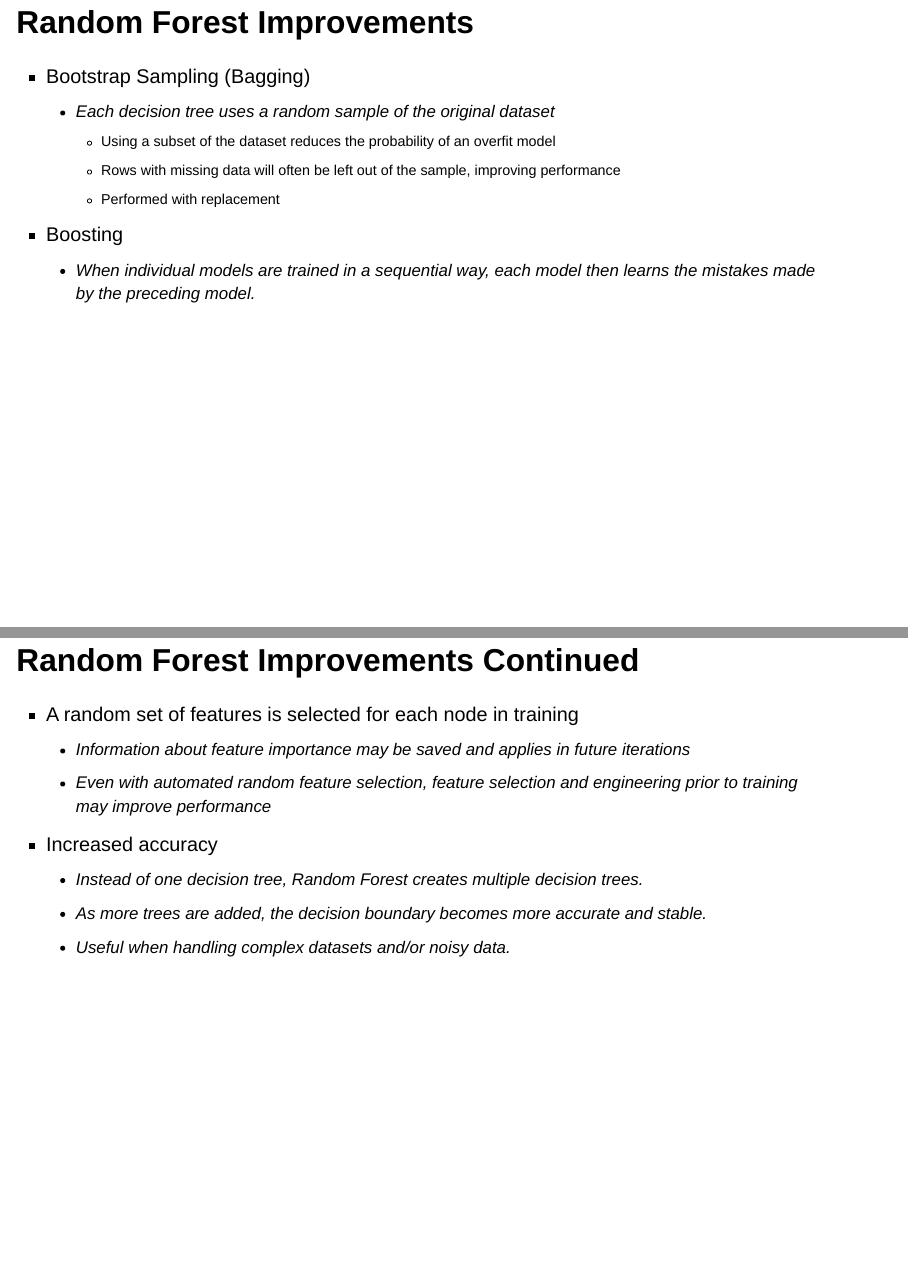
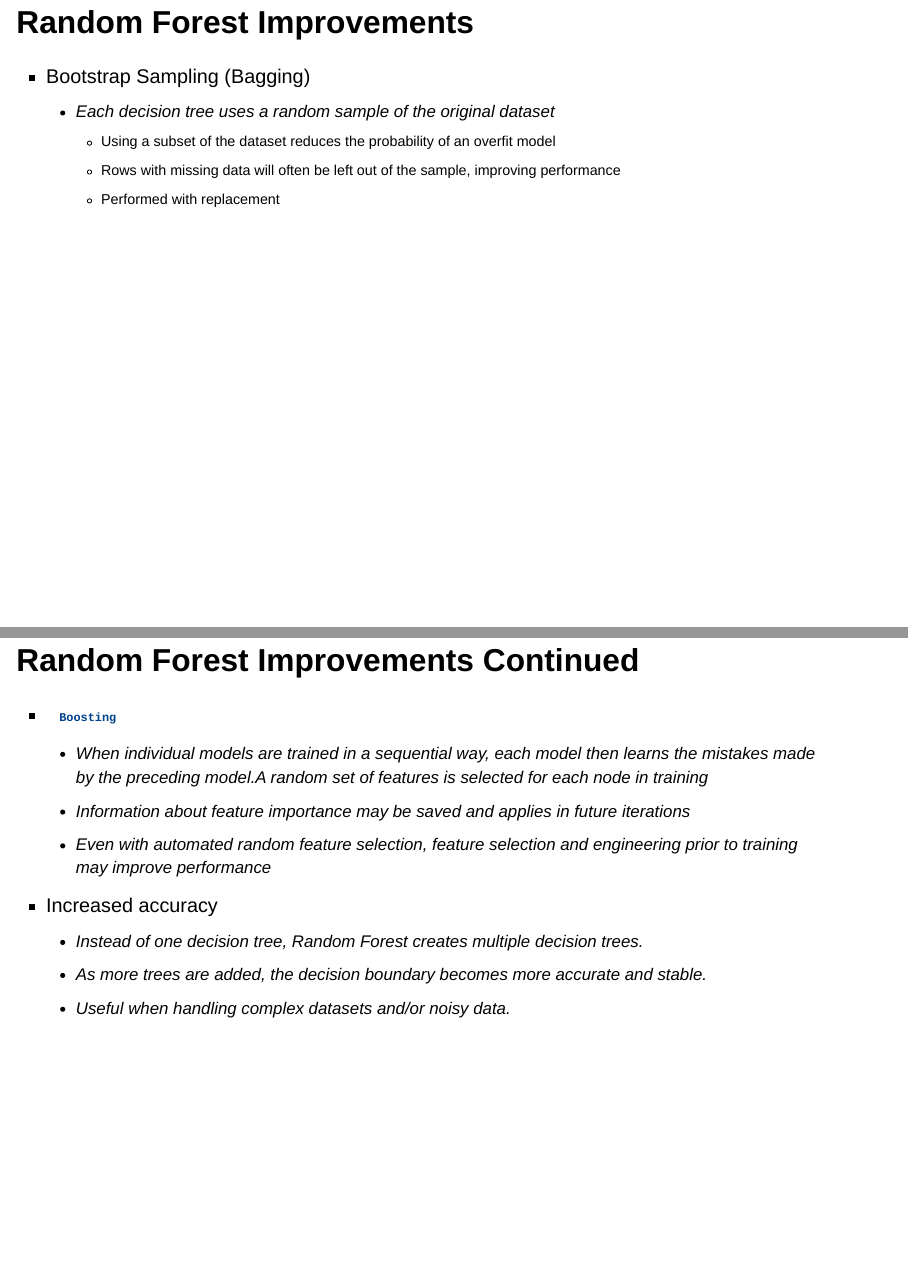
Before and after one commit to RaymondFleming/RandomForestPresentation, a Quarto document (index.qmd): pages 6 and 7 of 34, joined at a grey line. Rendered offline with R 4.5, knitr and Pandoc in place of Quarto, with nearby package versions; drawn as Slidy slides in place of the format the file asks for; some code elsewhere in the file could not run offline.

Commit message:
Font Update

```diff
--- a/index.qmd
+++ b/index.qmd
@@ -75,12 +75,12 @@ output: revealjs::revealjs_presentation
         -   Using a subset of the dataset reduces the probability of an overfit model
         -   Rows with missing data will often be left out of the sample, improving performance
         -   Performed with replacement
--   Boosting
-    -   When individual models are trained in a sequential way, each model then learns the mistakes made by the preceding model.
+
 
 ## Random Forest Improvements Continued {.smaller}
 
--   A random set of features is selected for each node in training
+-      Boosting
+    -   When individual models are trained in a sequential way, each model then learns the mistakes made by the preceding model.A random set of features is selected for each node in training
     -   Information about feature importance may be saved and applies in future iterations
     -   Even with automated random feature selection, feature selection and engineering prior to training may improve performance
 -   Increased accuracy
```
Also changed, not shown: index.qmd (3 more changed lines).
